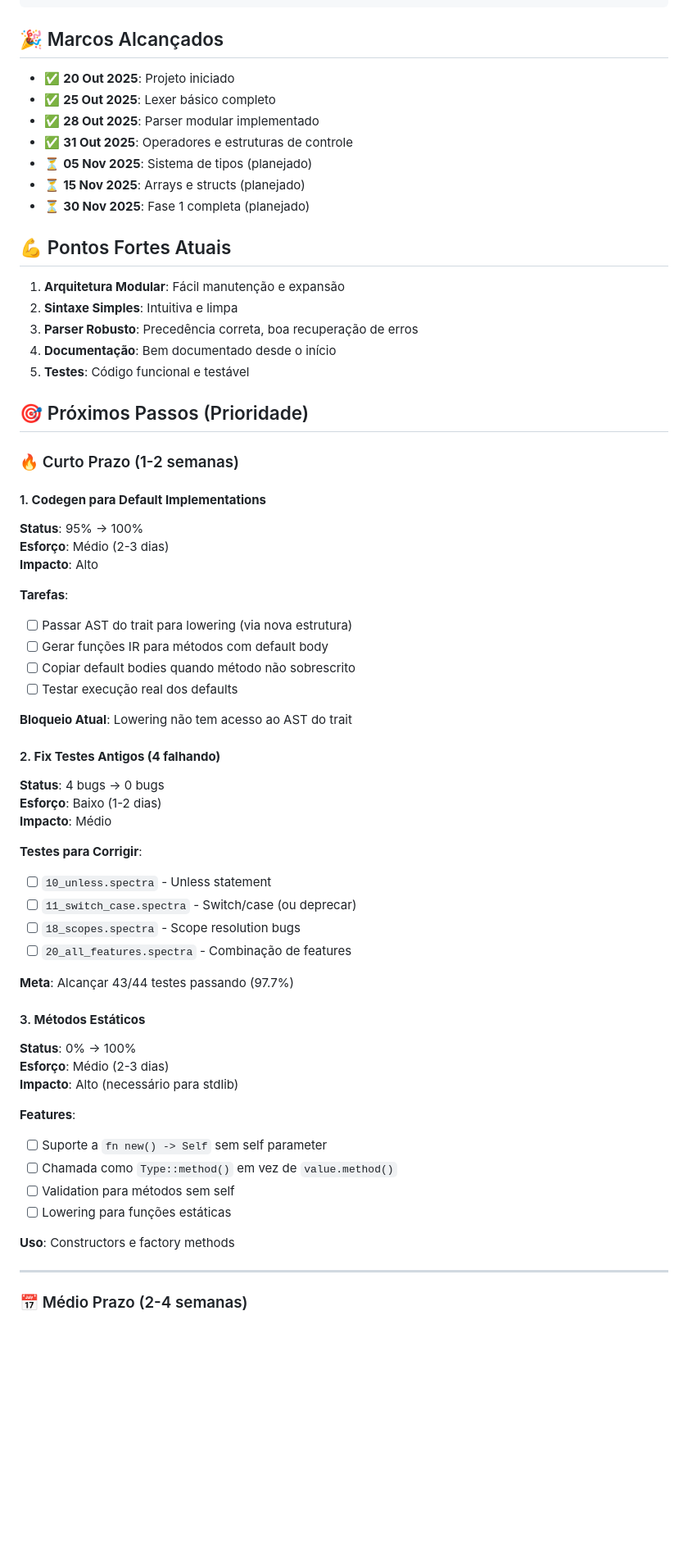
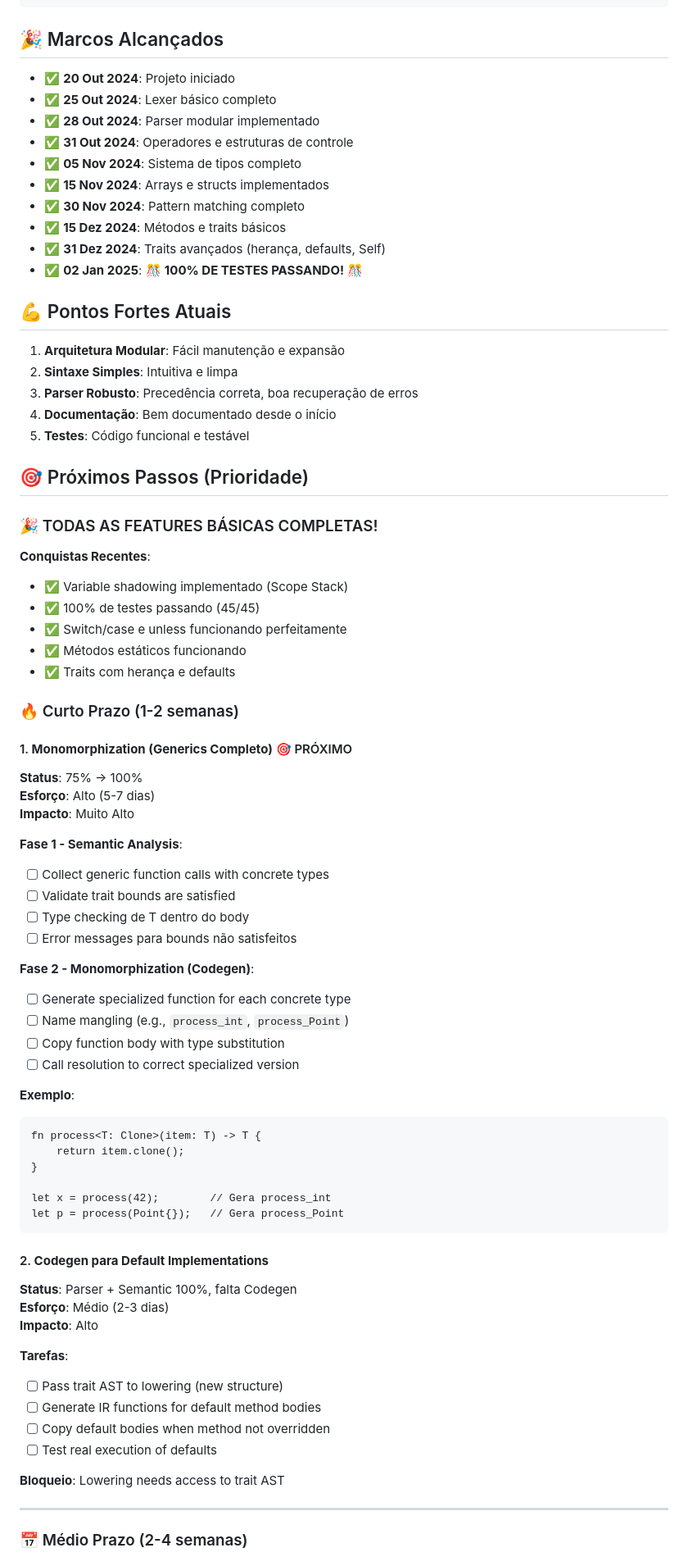
Before and after one commit to Estevaobonatto/SpectraLang, a Markdown page: docs/roadmap.md, the part around one of its changes. Shown at 82% size. Rendered like a GitHub page; blank space fills up the shorter version.

````diff
--- a/docs/roadmap.md
+++ b/docs/roadmap.md
@@ -253,13 +278,16 @@ SpectraLang/
 
 ## 🎉 Marcos Alcançados
 
-- ✅ **20 Out 2025**: Projeto iniciado
-- ✅ **25 Out 2025**: Lexer básico completo
-- ✅ **28 Out 2025**: Parser modular implementado
-- ✅ **31 Out 2025**: Operadores e estruturas de controle
-- ⏳ **05 Nov 2025**: Sistema de tipos (planejado)
-- ⏳ **15 Nov 2025**: Arrays e structs (planejado)
-- ⏳ **30 Nov 2025**: Fase 1 completa (planejado)
+- ✅ **20 Out 2024**: Projeto iniciado
+- ✅ **25 Out 2024**: Lexer básico completo
+- ✅ **28 Out 2024**: Parser modular implementado
+- ✅ **31 Out 2024**: Operadores e estruturas de controle
+- ✅ **05 Nov 2024**: Sistema de tipos completo
+- ✅ **15 Nov 2024**: Arrays e structs implementados
+- ✅ **30 Nov 2024**: Pattern matching completo
+- ✅ **15 Dez 2024**: Métodos e traits básicos
+- ✅ **31 Dez 2024**: Traits avançados (herança, defaults, Self)
+- ✅ **02 Jan 2025**: 🎊 **100% DE TESTES PASSANDO!** 🎊
 
 ## 💪 Pontos Fortes Atuais
 
@@ -271,46 +299,56 @@ SpectraLang/
 
 ## 🎯 Próximos Passos (Prioridade)
 
+### 🎉 TODAS AS FEATURES BÁSICAS COMPLETAS!
+
+**Conquistas Recentes**:
+- ✅ Variable shadowing implementado (Scope Stack)
+- ✅ 100% de testes passando (45/45)
+- ✅ Switch/case e unless funcionando perfeitamente
+- ✅ Métodos estáticos funcionando
+- ✅ Traits com herança e defaults
+
 ### 🔥 Curto Prazo (1-2 semanas)
 
-#### 1. **Codegen para Default Implementations**
-**Status**: 95% → 100%
+#### 1. **Monomorphization (Generics Completo)** 🎯 PRÓXIMO
+**Status**: 75% → 100%
+**Esforço**: Alto (5-7 dias)
+**Impacto**: Muito Alto
+
+**Fase 1 - Semantic Analysis**:
+- [ ] Collect generic function calls with concrete types
+- [ ] Validate trait bounds are satisfied
+- [ ] Type checking de T dentro do body
+- [ ] Error messages para bounds não satisfeitos
+
+**Fase 2 - Monomorphization (Codegen)**:
+- [ ] Generate specialized function for each concrete type
+- [ ] Name mangling (e.g., `process_int`, `process_Point`)
+- [ ] Copy function body with type substitution
+- [ ] Call resolution to correct specialized version
+
+**Exemplo**:
+```spectra
+fn process<T: Clone>(item: T) -> T {
+    return item.clone();
+}
+
+let x = process(42);        // Gera process_int
+let p = process(Point{});   // Gera process_Point
+```
+
+#### 2. **Codegen para Default Implementations**
+**Status**: Parser + Semantic 100%, falta Codegen
 **Esforço**: Médio (2-3 dias)
 **Impacto**: Alto
 
 **Tarefas**:
-- [ ] Passar AST do trait para lowering (via nova estrutura)
-- [ ] Gerar funções IR para métodos com default body
-- [ ] Copiar default bodies quando método não sobrescrito
-- [ ] Testar execução real dos defaults
+- [ ] Pass trait AST to lowering (new structure)
+- [ ] Generate IR functions for default method bodies
+- [ ] Copy default bodies when method not overridden
+- [ ] Test real execution of defaults
 
-**Bloqueio Atual**: Lowering não tem acesso ao AST do trait
-
-#### 2. **Fix Testes Antigos (4 falhando)**
-**Status**: 4 bugs → 0 bugs
-**Esforço**: Baixo (1-2 dias)
-**Impacto**: Médio
-
-**Testes para Corrigir**:
-- [ ] `10_unless.spectra` - Unless statement
-- [ ] `11_switch_case.spectra` - Switch/case (ou deprecar)
-- [ ] `18_scopes.spectra` - Scope resolution bugs
-- [ ] `20_all_features.spectra` - Combinação de features
-
-**Meta**: Alcançar 43/44 testes passando (97.7%)
-
-#### 3. **Métodos Estáticos**
-**Status**: 0% → 100%
-**Esforço**: Médio (2-3 dias)
-**Impacto**: Alto (necessário para stdlib)
-
-**Features**:
-- [ ] Suporte a `fn new() -> Self` sem self parameter
-- [ ] Chamada como `Type::method()` em vez de `value.method()`
-- [ ] Validation para métodos sem self
-- [ ] Lowering para funções estáticas
-
-**Uso**: Constructors e factory methods
+**Bloqueio**: Lowering needs access to trait AST
 
 ---
 
````
Also changed, not shown: other parts of docs/roadmap.md (+56 -31 lines).
